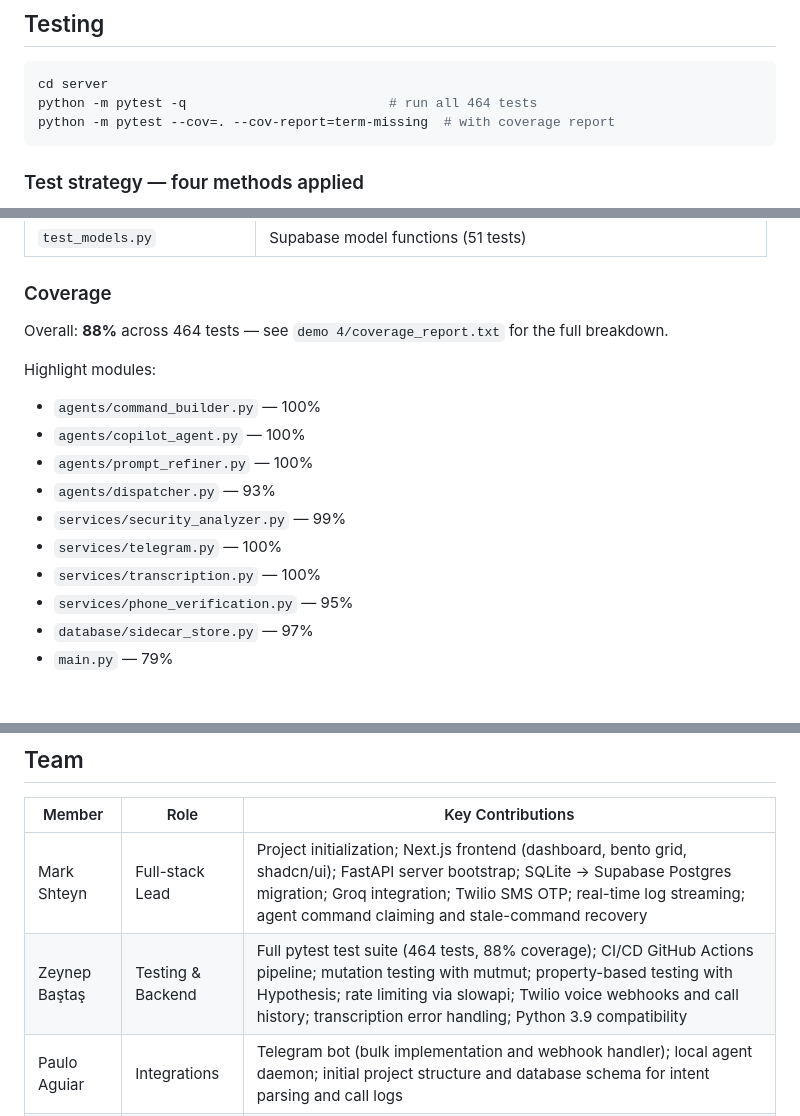
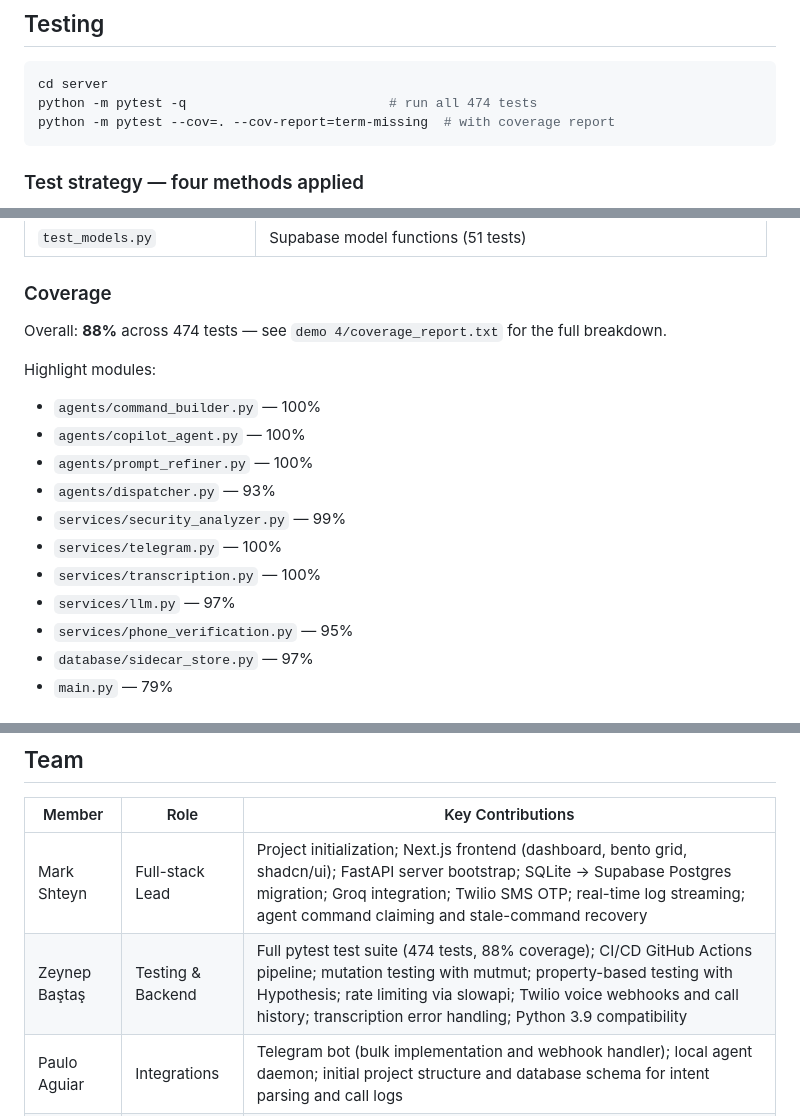
Before and after one commit to mxy680/dispatch, a Markdown page: README.md, 3 parts joined by grey strips. Drawn GitHub-style.

Commit message:
docs: update test count to 474 and add llm.py coverage entry

````diff
--- a/README.md
+++ b/README.md
@@ -156,7 +156,7 @@ The agent token is generated in the dashboard under Settings → Agents.
 
 ```bash
 cd server
-python -m pytest -q                          # run all 464 tests
+python -m pytest -q                          # run all 474 tests
 python -m pytest --cov=. --cov-report=term-missing  # with coverage report
 ```
 
@@ -195,7 +195,7 @@ Key test files:
 
 ### Coverage
 
-Overall: **88%** across 464 tests — see `demo 4/coverage_report.txt` for the full breakdown.
+Overall: **88%** across 474 tests — see `demo 4/coverage_report.txt` for the full breakdown.
 
 Highlight modules:
 - `agents/command_builder.py` — 100%
@@ -205,6 +205,7 @@ Highlight modules:
 - `services/security_analyzer.py` — 99%
 - `services/telegram.py` — 100%
 - `services/transcription.py` — 100%
+- `services/llm.py` — 97%
 - `services/phone_verification.py` — 95%
 - `database/sidecar_store.py` — 97%
 - `main.py` — 79%
@@ -259,7 +260,7 @@ dispatch/
 | Member | Role | Key Contributions |
 |---|---|---|
 | Mark Shteyn | Full-stack Lead | Project initialization; Next.js frontend (dashboard, bento grid, shadcn/ui); FastAPI server bootstrap; SQLite → Supabase Postgres migration; Groq integration; Twilio SMS OTP; real-time log streaming; agent command claiming and stale-command recovery |
-| Zeynep Baştaş | Testing & Backend | Full pytest test suite (464 tests, 88% coverage); CI/CD GitHub Actions pipeline; mutation testing with mutmut; property-based testing with Hypothesis; rate limiting via slowapi; Twilio voice webhooks and call history; transcription error handling; Python 3.9 compatibility |
+| Zeynep Baştaş | Testing & Backend | Full pytest test suite (474 tests, 88% coverage); CI/CD GitHub Actions pipeline; mutation testing with mutmut; property-based testing with Hypothesis; rate limiting via slowapi; Twilio voice webhooks and call history; transcription error handling; Python 3.9 compatibility |
 | Paulo Aguiar | Integrations | Telegram bot (bulk implementation and webhook handler); local agent daemon; initial project structure and database schema for intent parsing and call logs |
 | Ali Nawaf | Security | AI security analyzer agent; various backend bug fixes and .gitignore maintenance |
 
````
